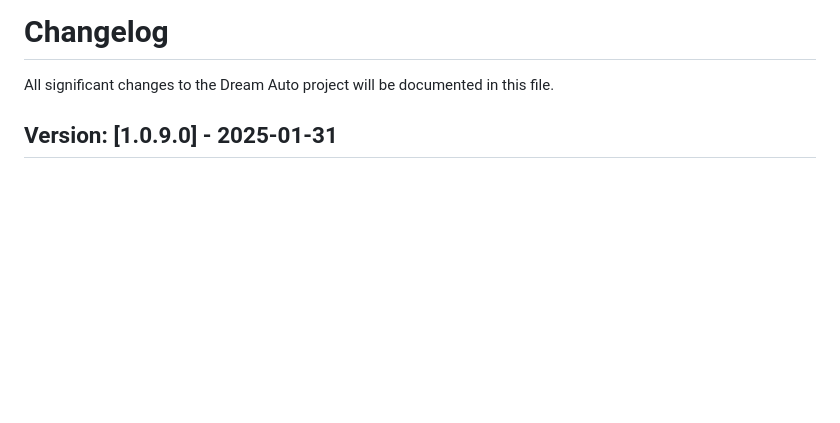
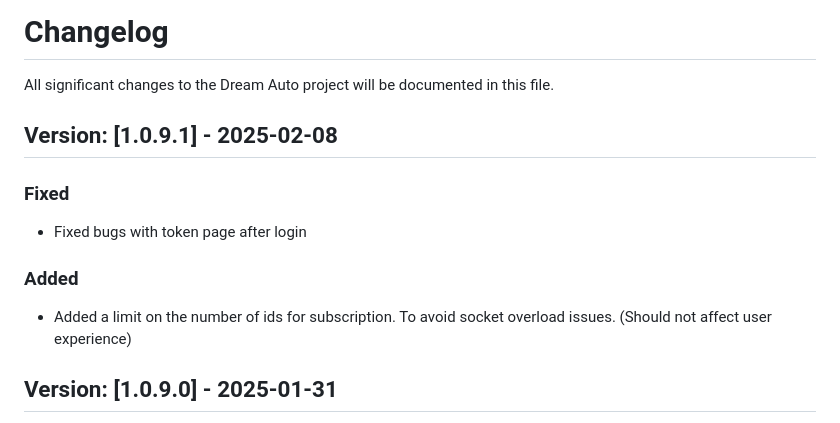
Before and after one commit to rwhrsbh/DreamAuto, a Markdown page: CHANGELOG.md, the part around the change. GitHub-like rendering; blank space fills up the shorter version.

```diff
--- a/CHANGELOG.md
+++ b/CHANGELOG.md
@@ -1,6 +1,16 @@
 # Changelog
 
 All significant changes to the Dream Auto project will be documented in this file.
+
+## Version: [1.0.9.1] - 2025-02-08
+
+### Fixed
+
+- Fixed bugs with token page after login
+
+### Added
+
+- Added a limit on the number of ids for subscription. To avoid socket overload issues. (Should not affect user experience)
 
 ## Version: [1.0.9.0] - 2025-01-31
 
```
